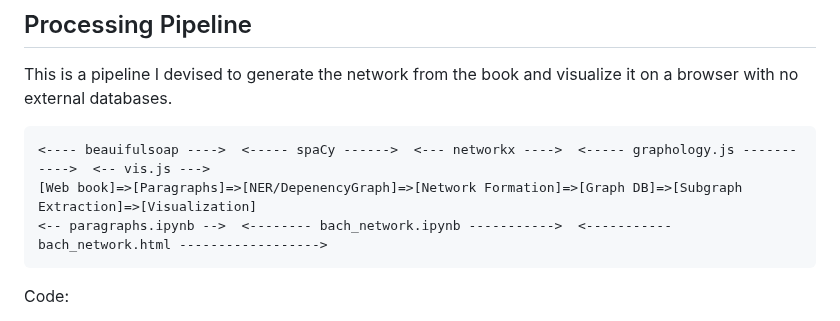
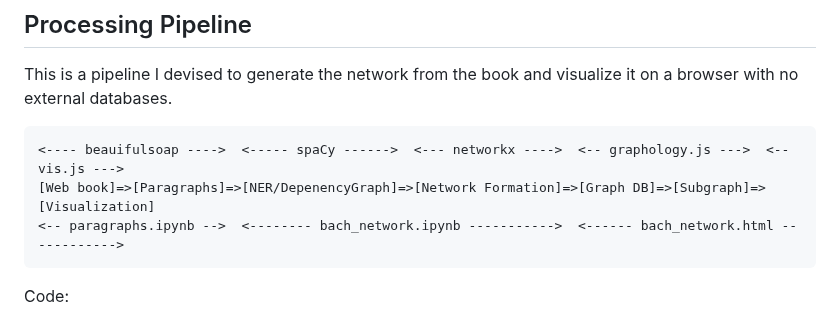
Before and after one commit to araobp/bach-network, a Markdown page: README.md, the part around the change. Rendered like a GitHub page.

````diff
--- a/README.md
+++ b/README.md
@@ -15,9 +15,9 @@ https://araobp.github.io/bach-network/bach_network.html
 This is a pipeline I devised to generate the network from the book and visualize it on a browser with no external databases.
 
 ```
-<---- beauifulsoap ---->  <----- spaCy ------>  <--- networkx ---->  <----- graphology.js ----------->  <-- vis.js --->
-[Web book]=>[Paragraphs]=>[NER/DepenencyGraph]=>[Network Formation]=>[Graph DB]=>[Subgraph Extraction]=>[Visualization]
-<-- paragraphs.ipynb -->  <-------- bach_network.ipynb ----------->  <----------- bach_network.html ------------------>
+<---- beauifulsoap ---->  <----- spaCy ------>  <--- networkx ---->  <-- graphology.js --->  <-- vis.js --->
+[Web book]=>[Paragraphs]=>[NER/DepenencyGraph]=>[Network Formation]=>[Graph DB]=>[Subgraph]=>[Visualization]
+<-- paragraphs.ipynb -->  <-------- bach_network.ipynb ----------->  <------ bach_network.html ------------>
 ```
 
 Code:
````
